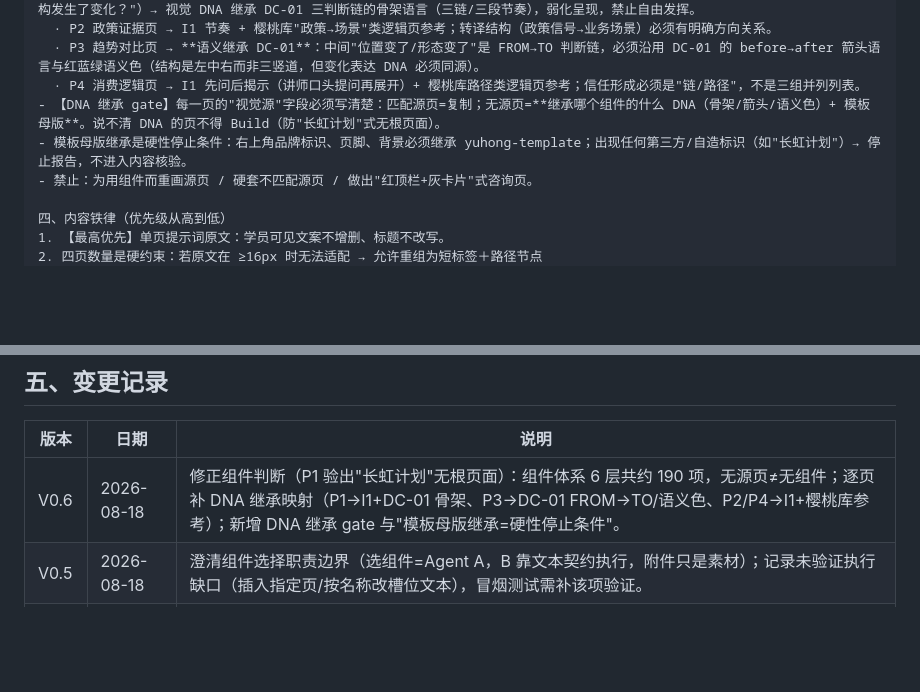
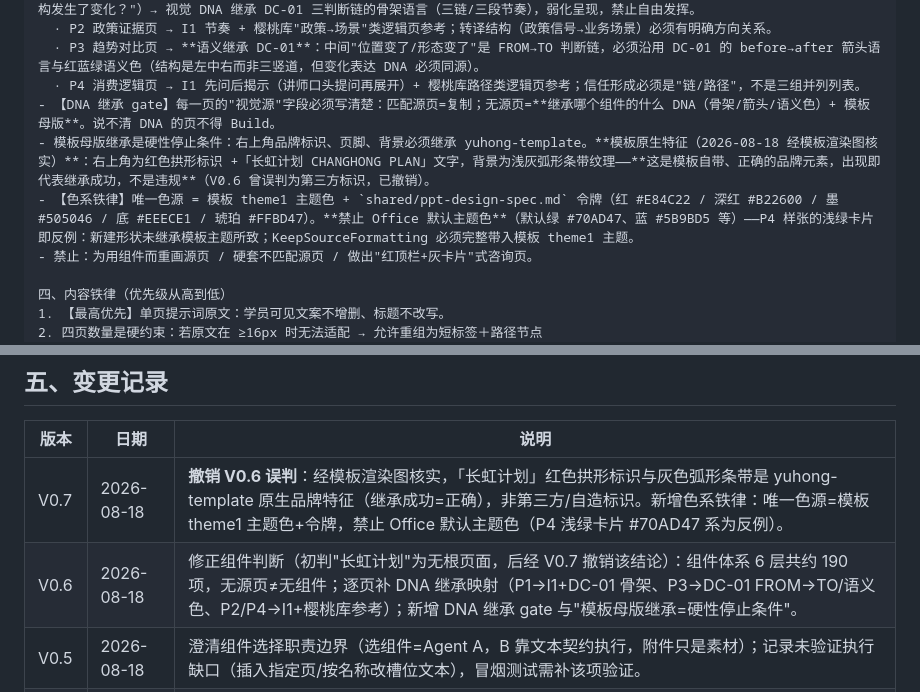
Before and after one commit to swefner/company-ppt-skills, a Markdown page: bootstrap/two-agent-handoff-pack.md, 2 parts joined by grey strips. Rendered like a GitHub page; blank space fills up the shorter version.

Commit message:
Handoff pack V0.7: retract misjudgment - CHANGHONG PLAN is template-native brand, not a violation
Verified via template render: yuhong-template.pptx top-right has red arch logo + CHANGHONG PLAN text, grey arc-stripe background - native template features, inheritance is correct (V0.6 wrongly flagged it). Added color-system rule: only template theme1 + token colors (red #E84C22 / deep red #B22600 / ink #505046 / base #EEECE1 / amber #FFBD47); Office default theme colors forbidden (P4 light-green card #70AD47 family is the counterexample from shapes not inheriting template theme).

```diff
--- a/bootstrap/two-agent-handoff-pack.md
+++ b/bootstrap/two-agent-handoff-pack.md
@@ -59,8 +59,9 @@
   · P2 政策证据页 → I1 节奏 + 樱桃库"政策→场景"类逻辑页参考；转译结构（政策信号→业务场景）必须有明确方向关系。
   · P3 趋势对比页 → **语义继承 DC-01**：中间"位置变了/形态变了"是 FROM→TO 判断链，必须沿用 DC-01 的 before→after 箭头语言与红蓝绿语义色（结构是左中右而非三竖道，但变化表达 DNA 必须同源）。
   · P4 消费逻辑页 → I1 先问后揭示（讲师口头提问再展开）+ 樱桃库路径类逻辑页参考；信任形成必须是"链/路径"，不是三组并列列表。
-- 【DNA 继承 gate】每一页的"视觉源"字段必须写清楚：匹配源页=复制；无源页=**继承哪个组件的什么 DNA（骨架/箭头/语义色）+ 模板母版**。说不清 DNA 的页不得 Build（防"长虹计划"式无根页面）。
-- 模板母版继承是硬性停止条件：右上角品牌标识、页脚、背景必须继承 yuhong-template；出现任何第三方/自造标识（如"长虹计划"）→ 停止报告，不进入内容核验。
+- 【DNA 继承 gate】每一页的"视觉源"字段必须写清楚：匹配源页=复制；无源页=**继承哪个组件的什么 DNA（骨架/箭头/语义色）+ 模板母版**。说不清 DNA 的页不得 Build。
+- 模板母版继承是硬性停止条件：右上角品牌标识、页脚、背景必须继承 yuhong-template。**模板原生特征（2026-08-18 经模板渲染图核实）**：右上角为红色拱形标识 +「长虹计划 CHANGHONG PLAN」文字，背景为浅灰弧形条带纹理——**这是模板自带、正确的品牌元素，出现即代表继承成功，不是违规**（V0.6 曾误判为第三方标识，已撤销）。
+- 【色系铁律】唯一色源 = 模板 theme1 主题色 + `shared/ppt-design-spec.md` 令牌（红 #E84C22 / 深红 #B22600 / 墨 #505046 / 底 #EEECE1 / 琥珀 #FFBD47）。**禁止 Office 默认主题色**（默认绿 #70AD47、蓝 #5B9BD5 等）——P4 样张的浅绿卡片即反例：新建形状未继承模板主题所致；KeepSourceFormatting 必须完整带入模板 theme1 主题。
 - 禁止：为用组件而重画源页 / 硬套不匹配源页 / 做出"红顶栏+灰卡片"式咨询页。
 
 四、内容铁律（优先级从高到低）
@@ -151,7 +152,8 @@ Agent B 对交接包 V0.1 的评审（可行度：内容/协作 85%，skill-brid
 
 | 版本 | 日期 | 说明 |
 |---|---|---|
-| V0.6 | 2026-08-18 | 修正组件判断（P1 验出"长虹计划"无根页面）：组件体系 6 层共约 190 项，无源页≠无组件；逐页补 DNA 继承映射（P1→I1+DC-01 骨架、P3→DC-01 FROM→TO/语义色、P2/P4→I1+樱桃库参考）；新增 DNA 继承 gate 与"模板母版继承=硬性停止条件"。 |
+| V0.7 | 2026-08-18 | **撤销 V0.6 误判**：经模板渲染图核实，「长虹计划」红色拱形标识与灰色弧形条带是 yuhong-template 原生品牌特征（继承成功=正确），非第三方/自造标识。新增色系铁律：唯一色源=模板 theme1 主题色+令牌，禁止 Office 默认主题色（P4 浅绿卡片 #70AD47 系为反例）。 |
+| V0.6 | 2026-08-18 | 修正组件判断（初判"长虹计划"为无根页面，后经 V0.7 撤销该结论）：组件体系 6 层共约 190 项，无源页≠无组件；逐页补 DNA 继承映射（P1→I1+DC-01 骨架、P3→DC-01 FROM→TO/语义色、P2/P4→I1+樱桃库参考）；新增 DNA 继承 gate 与"模板母版继承=硬性停止条件"。 |
 | V0.5 | 2026-08-18 | 澄清组件选择职责边界（选组件=Agent A，B 靠文本契约执行，附件只是素材）；记录未验证执行缺口（插入指定页/按名称改槽位文本），冒烟测试需补该项验证。 |
 | V0.4 | 2026-08-18 | 记录架构事实：bridge 为人工驱动执行层，Agent B（云端模型）无法访问 localhost/驱动窗格，执行正路为附件+文档工具；修正此前"经任务窗格执行"的误导表述。 |
 | V0.3 | 2026-08-18 | bridge 就绪：本地 HTTPS 服务已启动并验证（server.mjs 崩溃 bug 修复已推送）；两个 PPTX 提供 bridge URL + 指纹；新增"给 Agent B 的完整指令"文本。 |
```
